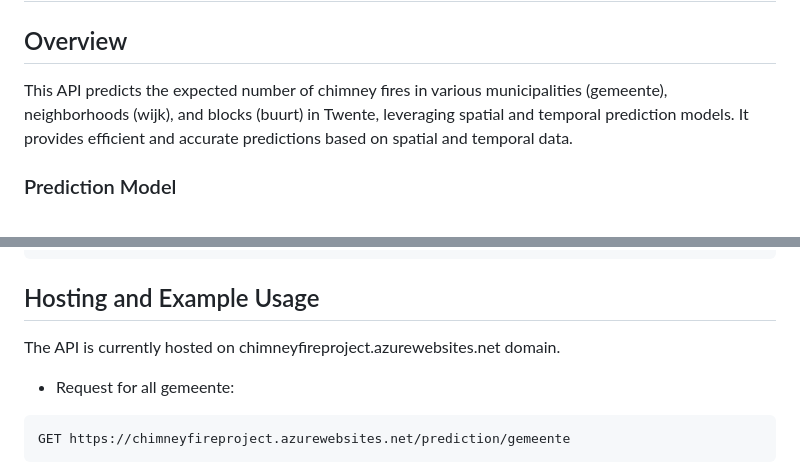
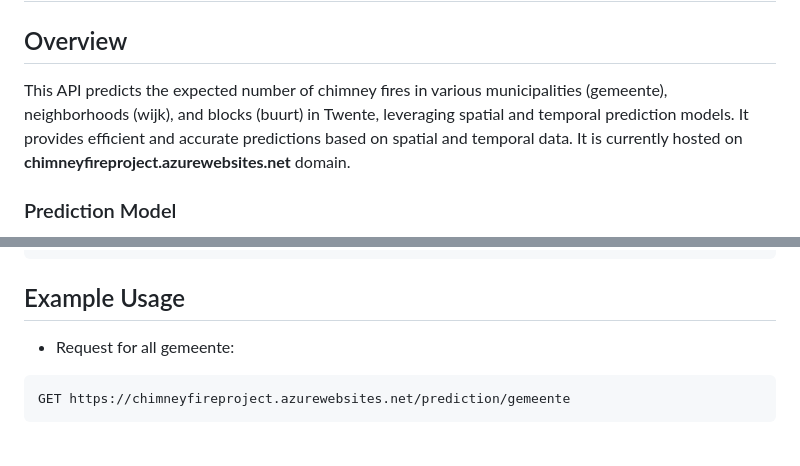
Before and after one commit to omeresas/chimney-fire-app, a Markdown page: README.md, 2 parts joined by grey strips. Drawn GitHub-style; blank space fills up the shorter version.

````diff
--- a/README.md
+++ b/README.md
@@ -2,7 +2,7 @@
 
 ## Overview
 
-This API predicts the expected number of chimney fires in various municipalities (gemeente), neighborhoods (wijk), and blocks (buurt) in Twente, leveraging spatial and temporal prediction models. It provides efficient and accurate predictions based on spatial and temporal data.
+This API predicts the expected number of chimney fires in various municipalities (gemeente), neighborhoods (wijk), and blocks (buurt) in Twente, leveraging spatial and temporal prediction models. It provides efficient and accurate predictions based on spatial and temporal data. It is currently hosted on **chimneyfireproject.azurewebsites.net** domain.
 
 ### Prediction Model
 
@@ -103,9 +103,7 @@ The response includes a `prediction` array for the specified area and, optionall
 }
 ```
 
-## Hosting and Example Usage
-
-The API is currently hosted on chimneyfireproject.azurewebsites.net domain.
+## Example Usage
 
 - Request for all gemeente:
 
````
